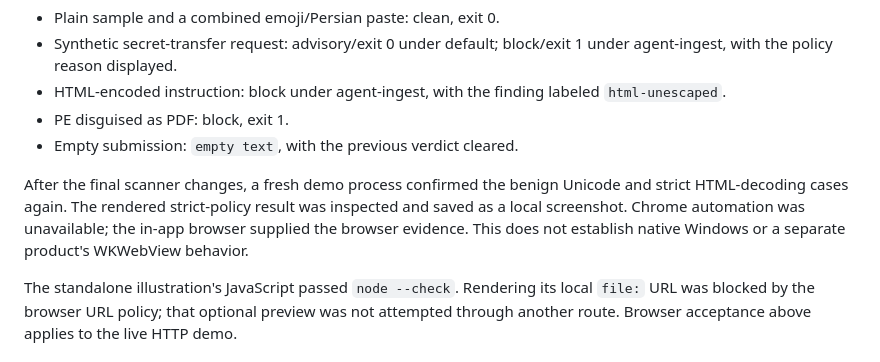
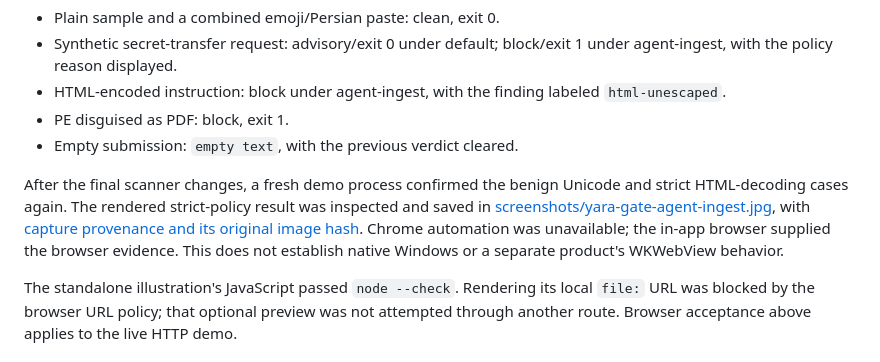
Before and after one commit to cgfixit/yara-gate, a Markdown page: docs/verification/intake-coverage.md, the part around the change. GitHub-like rendering.

Commit message:
Store Computer Use verification screenshot and provenance

```diff
--- a/docs/verification/intake-coverage.md
+++ b/docs/verification/intake-coverage.md
@@ -37,7 +37,7 @@ The live loopback demo was exercised through Codex Computer Use in the in-app br
 - PE disguised as PDF: block, exit 1.
 - Empty submission: `empty text`, with the previous verdict cleared.
 
-After the final scanner changes, a fresh demo process confirmed the benign Unicode and strict HTML-decoding cases again. The rendered strict-policy result was inspected and saved as a local screenshot. Chrome automation was unavailable; the in-app browser supplied the browser evidence. This does not establish native Windows or a separate product's WKWebView behavior.
+After the final scanner changes, a fresh demo process confirmed the benign Unicode and strict HTML-decoding cases again. The rendered strict-policy result was inspected and saved in [screenshots/yara-gate-agent-ingest.jpg](../../screenshots/yara-gate-agent-ingest.jpg), with [capture provenance and its original image hash](../../screenshots/README.md). Chrome automation was unavailable; the in-app browser supplied the browser evidence. This does not establish native Windows or a separate product's WKWebView behavior.
 
 The standalone illustration's JavaScript passed `node --check`. Rendering its local `file:` URL was blocked by the browser URL policy; that optional preview was not attempted through another route. Browser acceptance above applies to the live HTTP demo.
 
```
Also changed, not shown: screenshots/README.md (added, +16 -0 lines), screenshots/yara-gate-agent-ingest.jpg (added).
